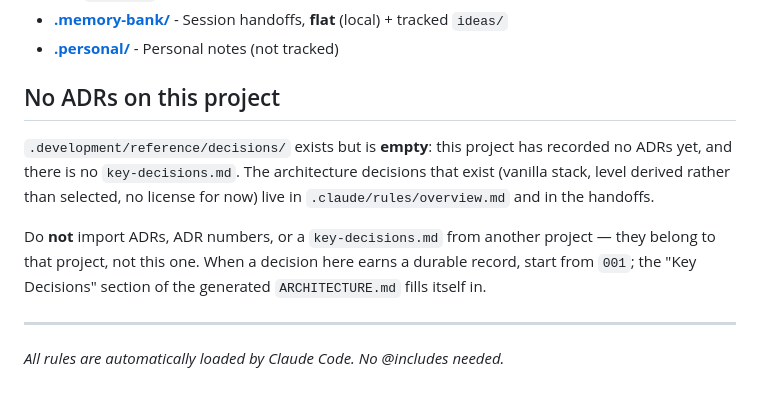
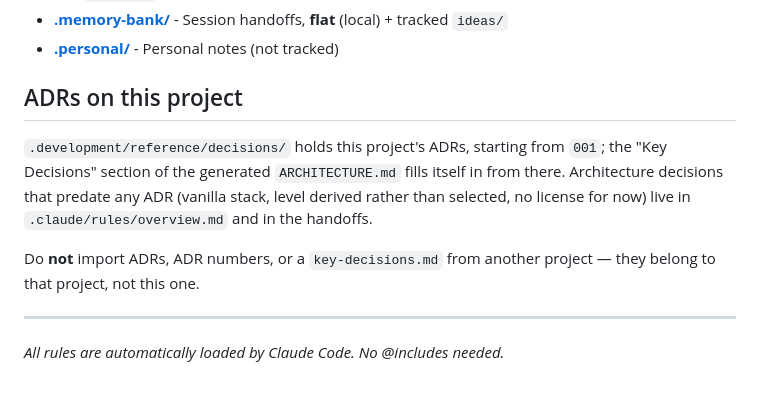
Before and after one commit to ghostintheshell-192/raid-sandbox, a Markdown page: .claude/CLAUDE.md, the part around the change. Drawn GitHub-style.

Commit message:
docs: drop the stale "no ADRs" claim now that ADR-001 exists
reference/decisions/ stopped being empty when ADR-001 landed; the
generated ARCHITECTURE.md already lists it under Key Decisions.

Co-Authored-By: Claude Sonnet 5 <noreply@anthropic.com>

```diff
--- a/.claude/CLAUDE.md
+++ b/.claude/CLAUDE.md
@@ -46,17 +46,16 @@ The following rules are automatically loaded from `.claude/rules/`:
 - **[.memory-bank/](.memory-bank/)** - Session handoffs, **flat** (local) + tracked `ideas/`
 - **[.personal/](.personal/)** - Personal notes (not tracked)
 
-## No ADRs on this project
+## ADRs on this project
 
-`.development/reference/decisions/` exists but is **empty**: this project has
-recorded no ADRs yet, and there is no `key-decisions.md`. The architecture
-decisions that exist (vanilla stack, level derived rather than selected, no
-license for now) live in `.claude/rules/overview.md` and in the handoffs.
+`.development/reference/decisions/` holds this project's ADRs, starting from
+`001`; the "Key Decisions" section of the generated `ARCHITECTURE.md` fills
+itself in from there. Architecture decisions that predate any ADR (vanilla
+stack, level derived rather than selected, no license for now) live in
+`.claude/rules/overview.md` and in the handoffs.
 
 Do **not** import ADRs, ADR numbers, or a `key-decisions.md` from another
-project — they belong to that project, not this one. When a decision here earns
-a durable record, start from `001`; the "Key Decisions" section of the generated
-`ARCHITECTURE.md` fills itself in.
+project — they belong to that project, not this one.
 
 ---
 
```
